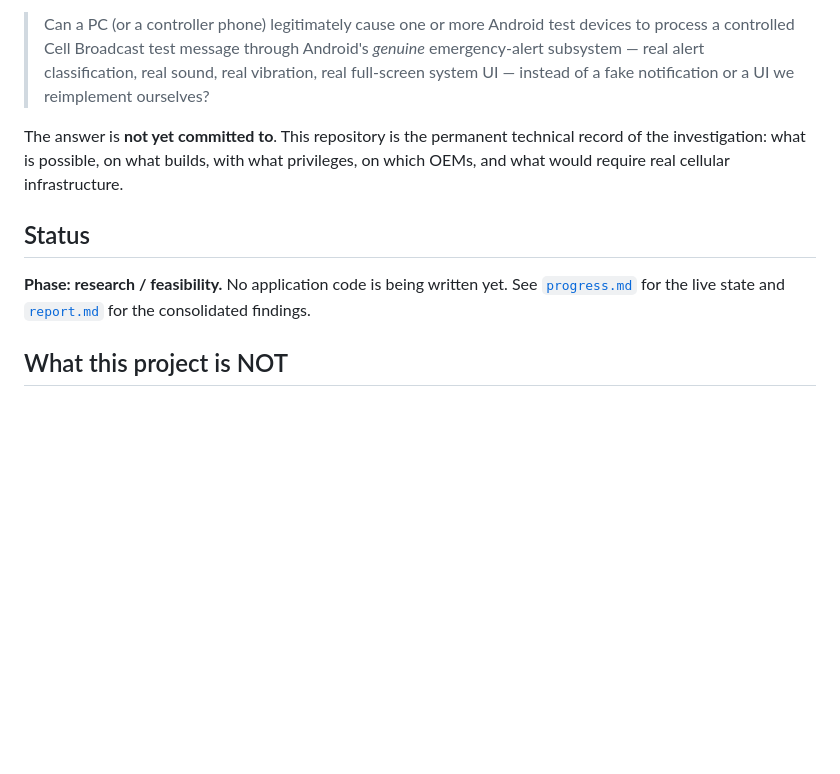
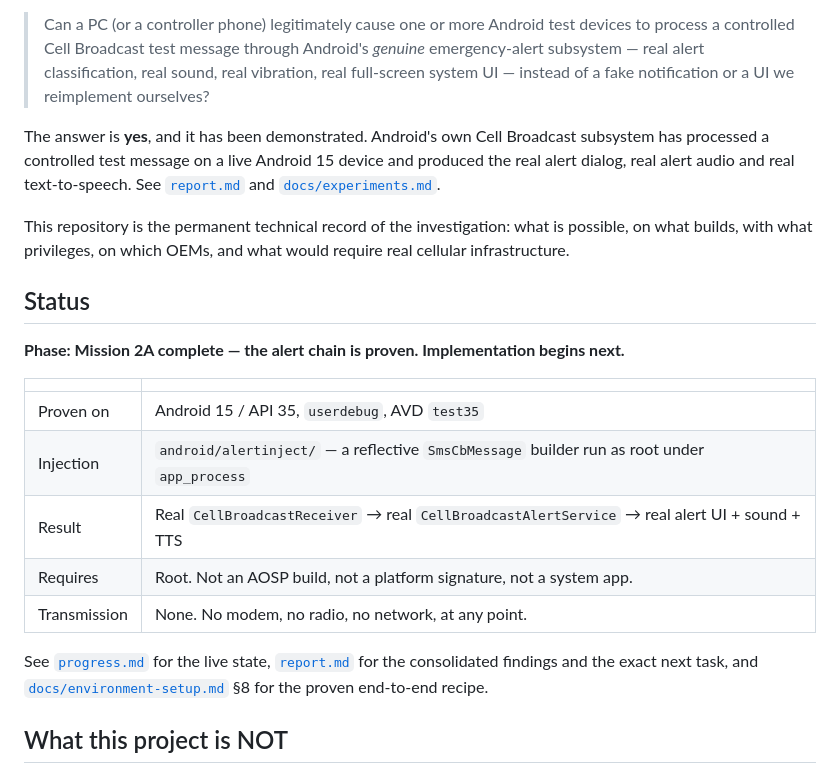
Before and after one commit to tirodz/Emergency-Simulator-, a Markdown page: README.md, the part around the change. Rendered like a GitHub page; blank space fills up the shorter version.

Commit message:
docs: record the proven state in the README and progress logs

```diff
--- a/README.md
+++ b/README.md
@@ -10,15 +10,29 @@ question with evidence:
 > real alert classification, real sound, real vibration, real full-screen system UI — instead of a
 > fake notification or a UI we reimplement ourselves?
 
-The answer is **not yet committed to**. This repository is the permanent technical record of the
-investigation: what is possible, on what builds, with what privileges, on which OEMs, and what would
-require real cellular infrastructure.
+The answer is **yes**, and it has been demonstrated. Android's own Cell Broadcast subsystem has
+processed a controlled test message on a live Android 15 device and produced the real alert dialog,
+real alert audio and real text-to-speech. See [`report.md`](report.md) and
+[`docs/experiments.md`](docs/experiments.md).
+
+This repository is the permanent technical record of the investigation: what is possible, on what
+builds, with what privileges, on which OEMs, and what would require real cellular infrastructure.
 
 ## Status
 
-**Phase: research / feasibility.** No application code is being written yet. See
-[`progress.md`](progress.md) for the live state and [`report.md`](report.md) for the consolidated
-findings.
+**Phase: Mission 2A complete — the alert chain is proven. Implementation begins next.**
+
+| | |
+| --- | --- |
+| Proven on | Android 15 / API 35, `userdebug`, AVD `test35` |
+| Injection | `android/alertinject/` — a reflective `SmsCbMessage` builder run as root under `app_process` |
+| Result | Real `CellBroadcastReceiver` → real `CellBroadcastAlertService` → real alert UI + sound + TTS |
+| Requires | Root. Not an AOSP build, not a platform signature, not a system app. |
+| Transmission | None. No modem, no radio, no network, at any point. |
+
+See [`progress.md`](progress.md) for the live state, [`report.md`](report.md) for the consolidated
+findings and the exact next task, and [`docs/environment-setup.md`](docs/environment-setup.md) §8 for
+the proven end-to-end recipe.
 
 ## What this project is NOT
 
```
Also changed, not shown: progress.md (+10 -6 lines).
